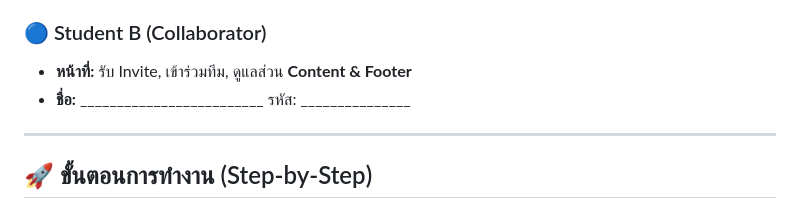
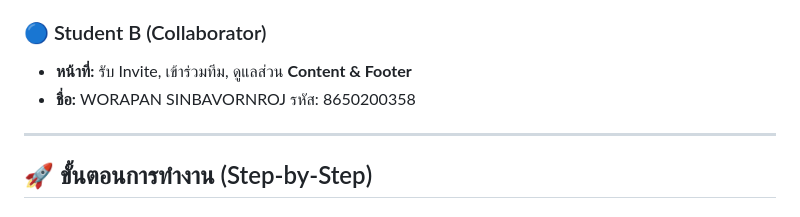
Before and after one commit to phakphonphut-eng/lab-ecoworld, a Markdown page: lab_instructions.md, the part around the change. Drawn GitHub-style.

```diff
--- a/lab_instructions.md
+++ b/lab_instructions.md
@@ -13,7 +13,7 @@
 
 ### 🔵 Student B (Collaborator)
 * **หน้าที่:** รับ Invite, เข้าร่วมทีม, ดูแลส่วน **Content & Footer**
-* **ชื่อ:** _________________________ รหัส: _______________
+* **ชื่อ:** WORAPAN SINBAVORNROJ รหัส: 8650200358
 
 ---
 
```
